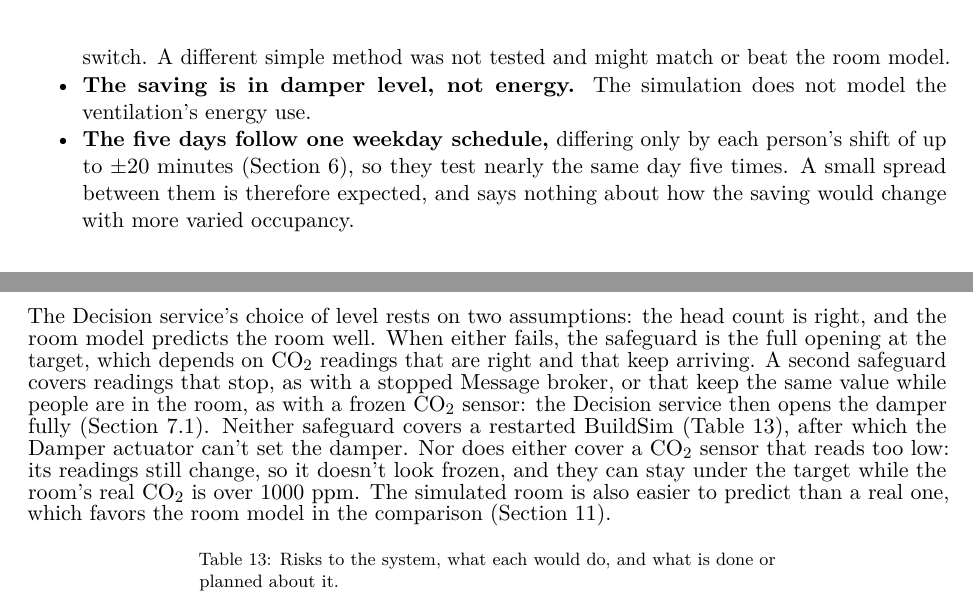
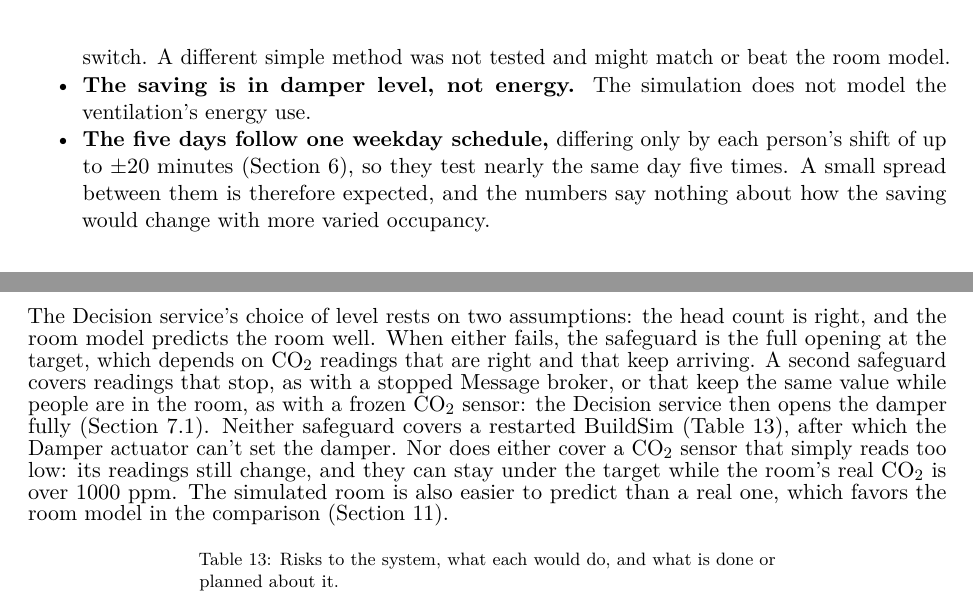
Before and after one commit to OscarEngelmark/smart-ventilation, a LaTeX document (latex/report/report.tex): two parts of pages 24 and 25 of 26, joined at a grey line, cut so that both start at the same text. Compiled offline with pdfLaTeX.

Commit message:
Tighten two sentences in Sections 11 and 13
Reword the varied-occupancy bullet in Section 11 and the low-reading
sensor sentence in Section 13 of latex/report/report.tex.

```diff
--- a/latex/report/report.tex
+++ b/latex/report/report.tex
@@ -1690,7 +1690,7 @@ stress\_2026-10-12/test.txt}).}
   \textbf{The five days follow one weekday schedule,} differing only by
   each person's shift of up to $\pm$20 minutes
   (Section~\ref{sec:simulation}), so they test nearly the same day five
-  times. A small spread between them is therefore expected, and says
+  times. A small spread between them is therefore expected, and the numbers say
   nothing about how the saving would change with more varied occupancy.
 \end{itemize}
 
@@ -1747,7 +1747,7 @@ service then opens the damper fully
 (Section~\ref{sec:decision-logic}). Neither safeguard covers a
 restarted BuildSim (Table~\ref{tab:risks}), after which the Damper
 actuator can't set the damper. Nor does either cover a CO₂ sensor that
-reads too low: its readings still change, so it doesn't look frozen,
+simply reads too low: its readings still change,
 and they can stay under the target while the room's real CO₂ is over
 1000~ppm.
 The simulated room is also easier to predict than a real one, which
```
